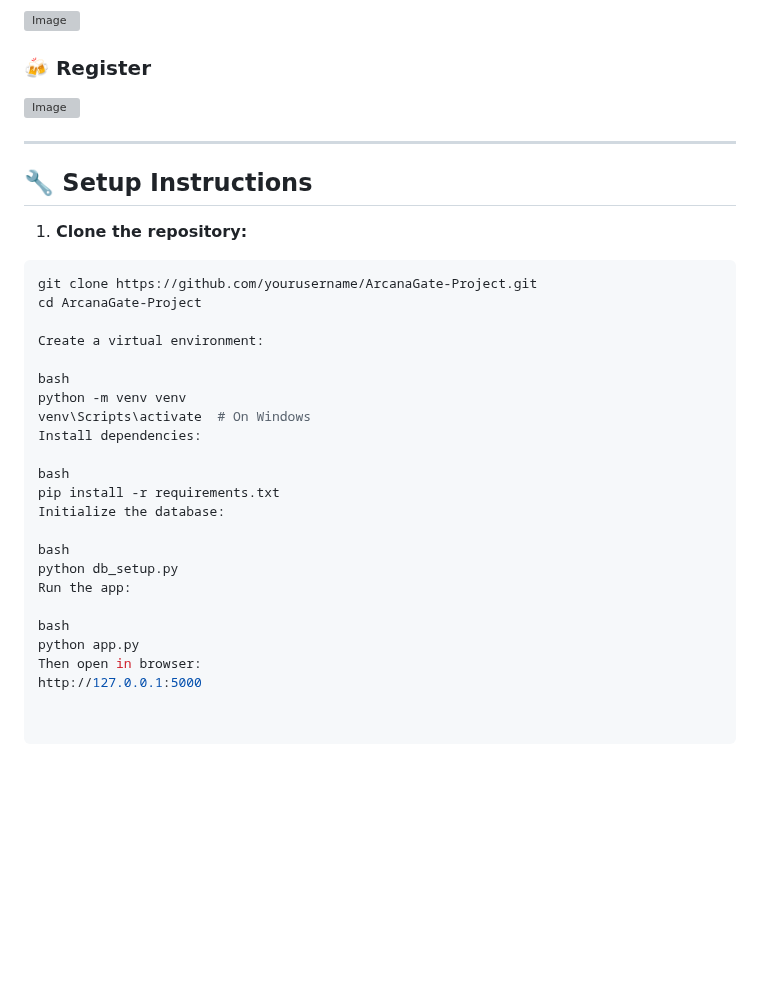
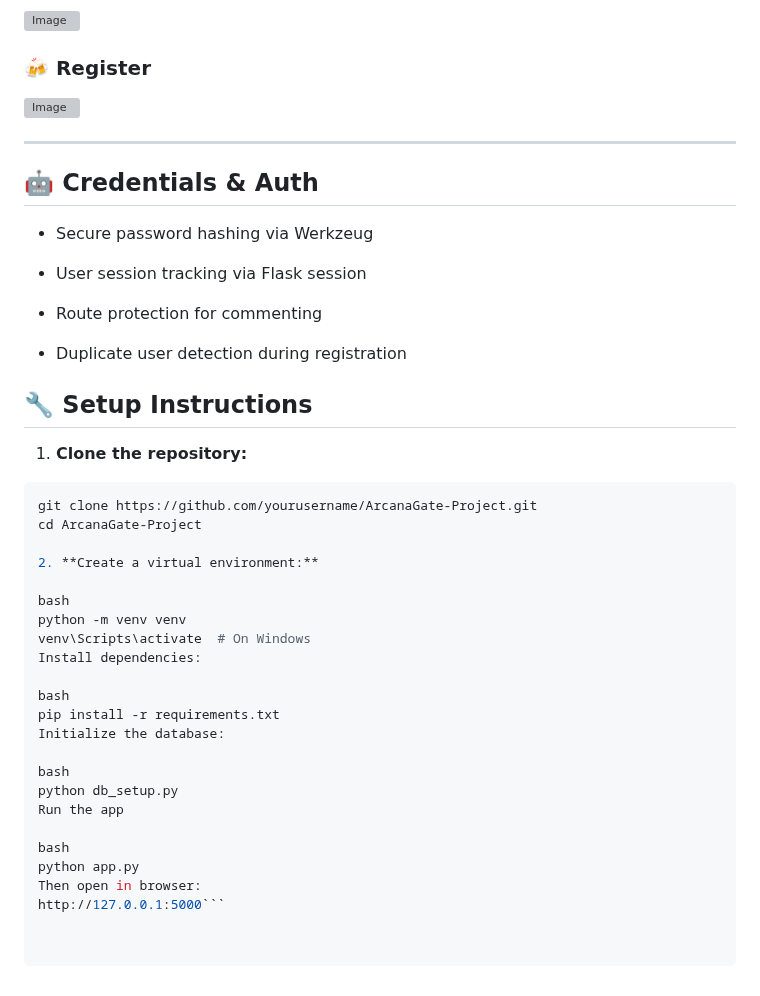
Before and after one commit to Dino-code94/ArcanaGate-Project, a Markdown page: README.md, the part around the change. Drawn GitHub-style; blank space fills up the shorter version; grey boxes are pictures that could not be loaded.

Commit message:
Update README.md
credentials and auth

````diff
--- a/README.md
+++ b/README.md
@@ -123,6 +123,16 @@ Bellow is the python syntax checker [Pithonium]([https://jshint.com/](https://py
 
 ---
 
+## 🤖 Credentials & Auth
+
+  - Secure password hashing via Werkzeug
+
+  - User session tracking via Flask session
+
+  - Route protection for commenting
+
+  - Duplicate user detection during registration
+
 ## 🔧 Setup Instructions
 
 1. **Clone the repository:**
@@ -130,7 +140,7 @@ Bellow is the python syntax checker [Pithonium]([https://jshint.com/](https://py
 git clone https://github.com/yourusername/ArcanaGate-Project.git
 cd ArcanaGate-Project
 
-Create a virtual environment:
+2. **Create a virtual environment:**
 
 bash
 python -m venv venv
@@ -143,9 +153,9 @@ Initialize the database:
 
 bash
 python db_setup.py
-Run the app:
+Run the app
 
 bash
 python app.py
 Then open in browser:
-http://127.0.0.1:5000
+http://127.0.0.1:5000```
````
